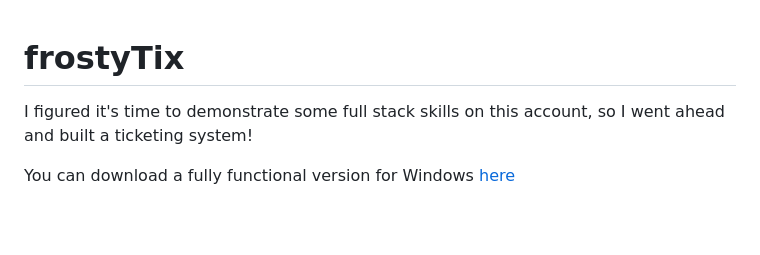
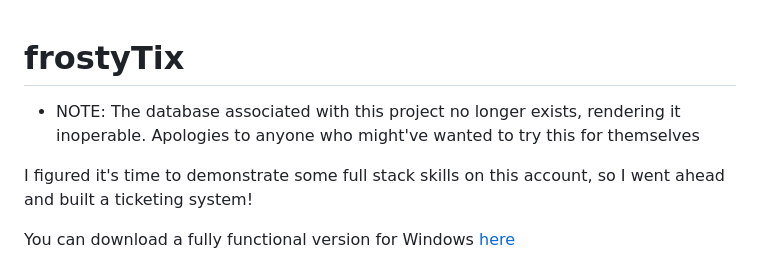
Before and after one commit to frostyBucket/frostyTix, a Markdown page: README.md, the part around the change. GitHub-like rendering; blank space fills up the shorter version.

```diff
--- a/README.md
+++ b/README.md
@@ -1,4 +1,5 @@
 # frostyTix
+* NOTE: The database associated with this project no longer exists, rendering it inoperable. Apologies to anyone who might've wanted to try this for themselves
 
 I figured it's time to demonstrate some full stack skills on this account, so I went ahead and built a ticketing system!
 
```
